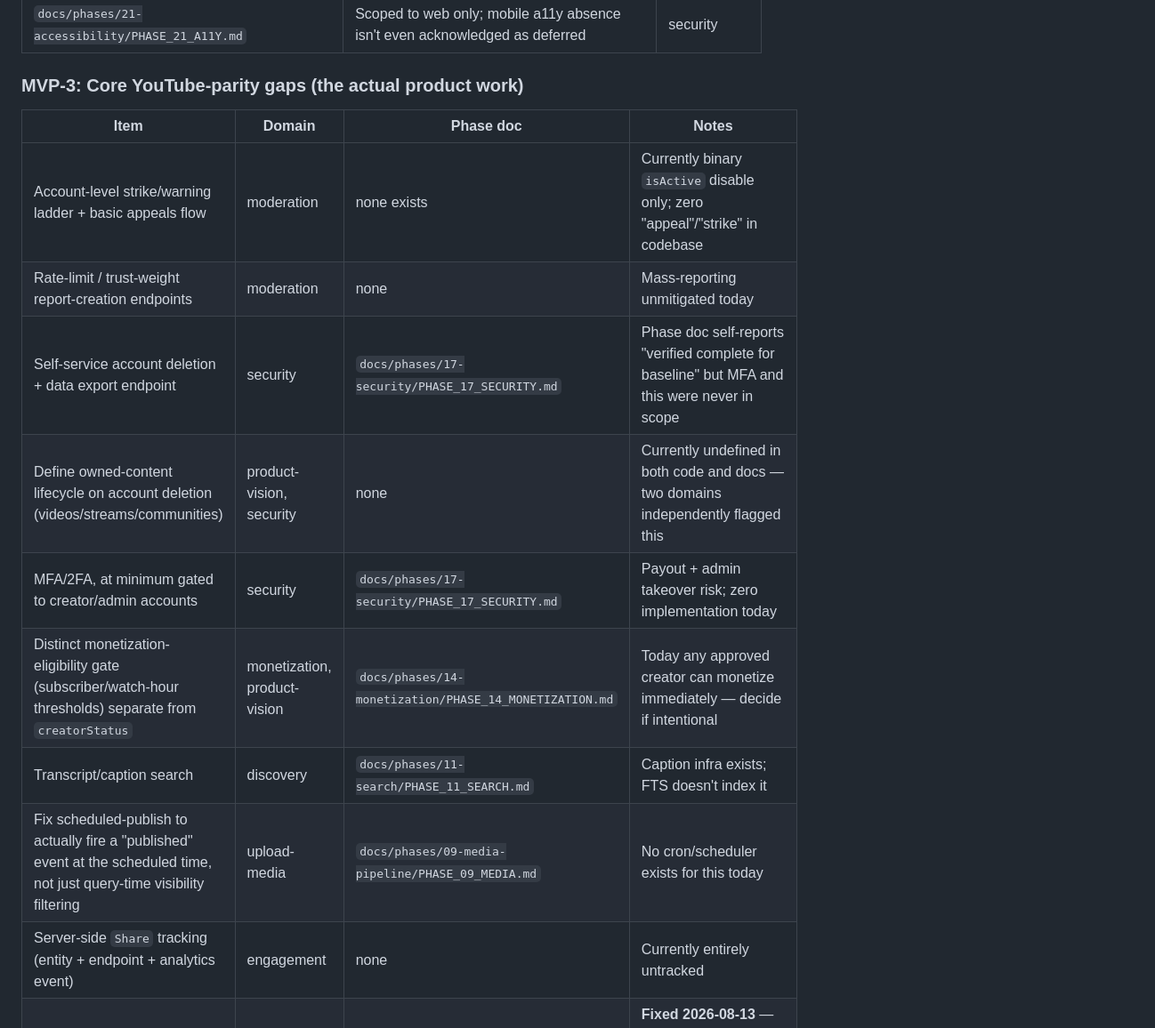
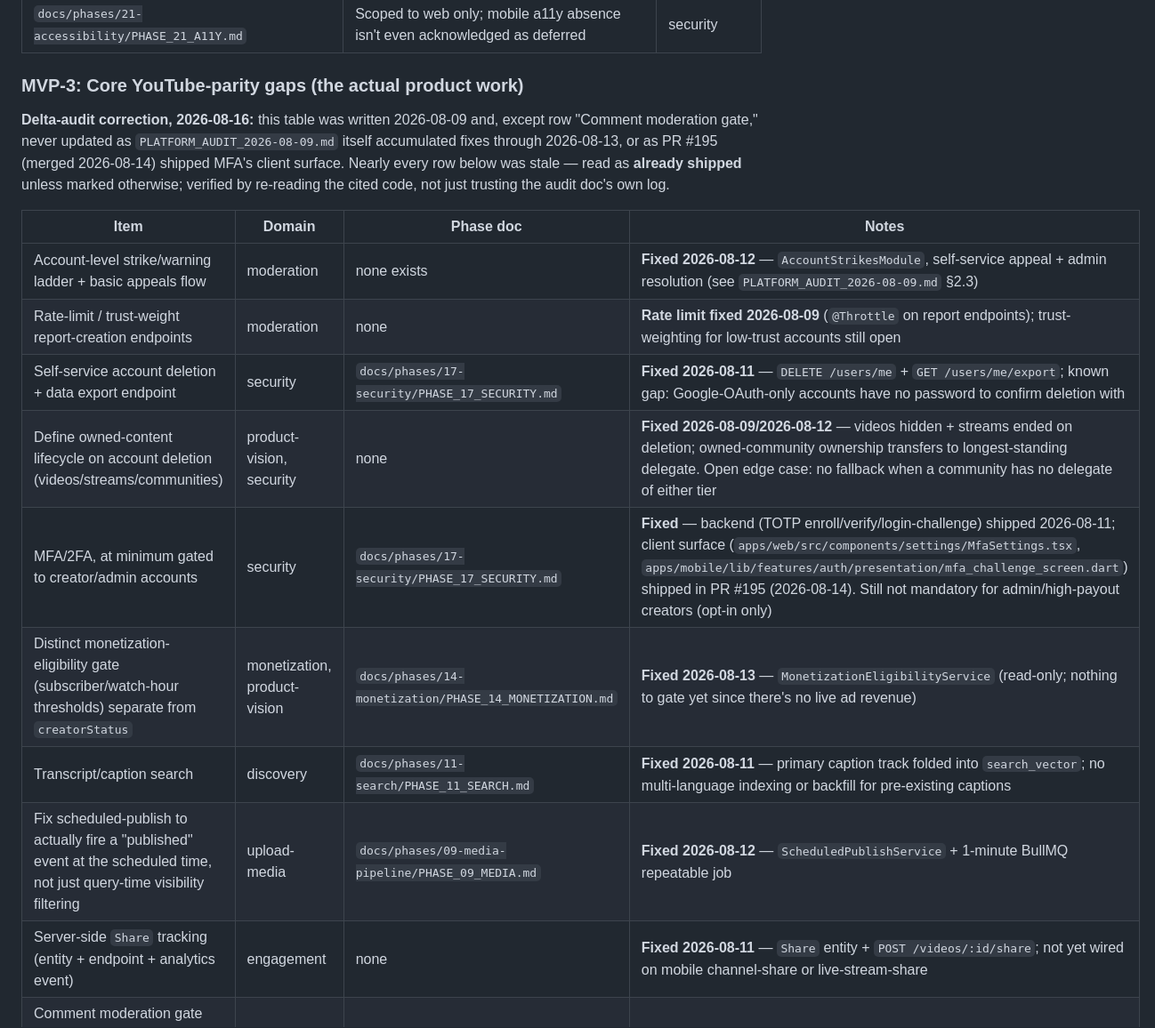
Before and after one commit to Forge-Studios-dev/FORGE, a Markdown page: docs/YOUTUBE_PARITY_ROADMAP.md, the part around one of its changes. Shown at 89% size. GitHub-like rendering.

Commit message:
docs: correct stale gap-status claims in YouTube-parity audit docs
PLATFORM_AUDIT_2026-08-09.md §6 still listed MFA frontend and the
copyright/strikes admin UI as unbuilt; both shipped in PR #195
(2026-08-14). YOUTUBE_PARITY_ROADMAP.md's MVP-3 table was worse — written
2026-08-09 and never updated as the audit itself logged fixes through
2026-08-13, so 9 of 11 rows read as open work that was already shipped.
Corrected both against the current code, with citations, so engineering
doesn't re-implement already-done work.

Co-Authored-By: Claude Sonnet 5 <noreply@anthropic.com>

```diff
--- a/docs/YOUTUBE_PARITY_ROADMAP.md
+++ b/docs/YOUTUBE_PARITY_ROADMAP.md
@@ -67,16 +67,18 @@ No code change required; these are pure doc-accuracy fixes that should land befo
 
 ### MVP-3: Core YouTube-parity gaps (the actual product work)
 
+**Delta-audit correction, 2026-08-16:** this table was written 2026-08-09 and, except row "Comment moderation gate," never updated as `PLATFORM_AUDIT_2026-08-09.md` itself accumulated fixes through 2026-08-13, or as PR #195 (merged 2026-08-14) shipped MFA's client surface. Nearly every row below was stale — read as **already shipped** unless marked otherwise; verified by re-reading the cited code, not just trusting the audit doc's own log.
+
 | Item | Domain | Phase doc | Notes |
 |---|---|---|---|
-| Account-level strike/warning ladder + basic appeals flow | moderation | none exists | Currently binary `isActive` disable only; zero "appeal"/"strike" in codebase |
-| Rate-limit / trust-weight report-creation endpoints | moderation | none | Mass-reporting unmitigated today |
-| Self-service account deletion + data export endpoint | security | `docs/phases/17-security/PHASE_17_SECURITY.md` | Phase doc self-reports "verified complete for baseline" but MFA and this were never in scope |
-| Define owned-content lifecycle on account deletion (videos/streams/communities) | product-vision, security | none | Currently undefined in both code and docs — two domains independently flagged this |
-| MFA/2FA, at minimum gated to creator/admin accounts | security | `docs/phases/17-security/PHASE_17_SECURITY.md` | Payout + admin takeover risk; zero implementation today |
-| Distinct monetization-eligibility gate (subscriber/watch-hour thresholds) separate from `creatorStatus` | monetization, product-vision | `docs/phases/14-monetization/PHASE_14_MONETIZATION.md` | Today any approved creator can monetize immediately — decide if intentional |
-| Transcript/caption search | discovery | `docs/phases/11-search/PHASE_11_SEARCH.md` | Caption infra exists; FTS doesn't index it |
-| Fix scheduled-publish to actually fire a "published" event at the scheduled time, not just query-time visibility filtering | upload-media | `docs/phases/09-media-pipeline/PHASE_09_MEDIA.md` | No cron/scheduler exists for this today |
-| Server-side `Share` tracking (entity + endpoint + analytics event) | engagement | none | Currently entirely untracked |
+| Account-level strike/warning ladder + basic appeals flow | moderation | none exists | **Fixed 2026-08-12** — `AccountStrikesModule`, self-service appeal + admin resolution (see `PLATFORM_AUDIT_2026-08-09.md` §2.3) |
+| Rate-limit / trust-weight report-creation endpoints | moderation | none | **Rate limit fixed 2026-08-09** (`@Throttle` on report endpoints); trust-weighting for low-trust accounts still open |
+| Self-service account deletion + data export endpoint | security | `docs/phases/17-security/PHASE_17_SECURITY.md` | **Fixed 2026-08-11** — `DELETE /users/me` + `GET /users/me/export`; known gap: Google-OAuth-only accounts have no password to confirm deletion with |
+| Define owned-content lifecycle on account deletion (videos/streams/communities) | product-vision, security | none | **Fixed 2026-08-09/2026-08-12** — videos hidden + streams ended on deletion; owned-community ownership transfers to longest-standing delegate. Open edge case: no fallback when a community has no delegate of either tier |
+| MFA/2FA, at minimum gated to creator/admin accounts | security | `docs/phases/17-security/PHASE_17_SECURITY.md` | **Fixed** — backend (TOTP enroll/verify/login-challenge) shipped 2026-08-11; client surface (`apps/web/src/components/settings/MfaSettings.tsx`, `apps/mobile/lib/features/auth/presentation/mfa_challenge_screen.dart`) shipped in PR #195 (2026-08-14). Still not mandatory for admin/high-payout creators (opt-in only) |
+| Distinct monetization-eligibility gate (subscriber/watch-hour thresholds) separate from `creatorStatus` | monetization, product-vision | `docs/phases/14-monetization/PHASE_14_MONETIZATION.md` | **Fixed 2026-08-13** — `MonetizationEligibilityService` (read-only; nothing to gate yet since there's no live ad revenue) |
+| Transcript/caption search | discovery | `docs/phases/11-search/PHASE_11_SEARCH.md` | **Fixed 2026-08-11** — primary caption track folded into `search_vector`; no multi-language indexing or backfill for pre-existing captions |
+| Fix scheduled-publish to actually fire a "published" event at the scheduled time, not just query-time visibility filtering | upload-media | `docs/phases/09-media-pipeline/PHASE_09_MEDIA.md` | **Fixed 2026-08-12** — `ScheduledPublishService` + 1-minute BullMQ repeatable job |
+| Server-side `Share` tracking (entity + endpoint + analytics event) | engagement | none | **Fixed 2026-08-11** — `Share` entity + `POST /videos/:id/share`; not yet wired on mobile channel-share or live-stream-share |
 | Comment moderation gate for video comments (spam/toxicity), matching what community posts already have | engagement, moderation | none | **Fixed 2026-08-13** — regex fast-path only (see `PLATFORM_AUDIT_2026-08-09.md` §2.7); async LLM tail + held-for-review admin surface still open |
 | Cross-link `docs/SCALE_LIVE.md`'s proposed 100K-viewer design from `docs/LIVE.md`'s capabilities table so it isn't mistaken for current (~10K) capability | upload-media | `docs/LIVE.md` | **Already done** — `docs/LIVE.md` line 3 carries the cross-link |
```
Also changed, not shown: other parts of docs/YOUTUBE_PARITY_ROADMAP.md (+2 -0 lines), docs/PLATFORM_AUDIT_2026-08-09.md (+3 -1 lines).
